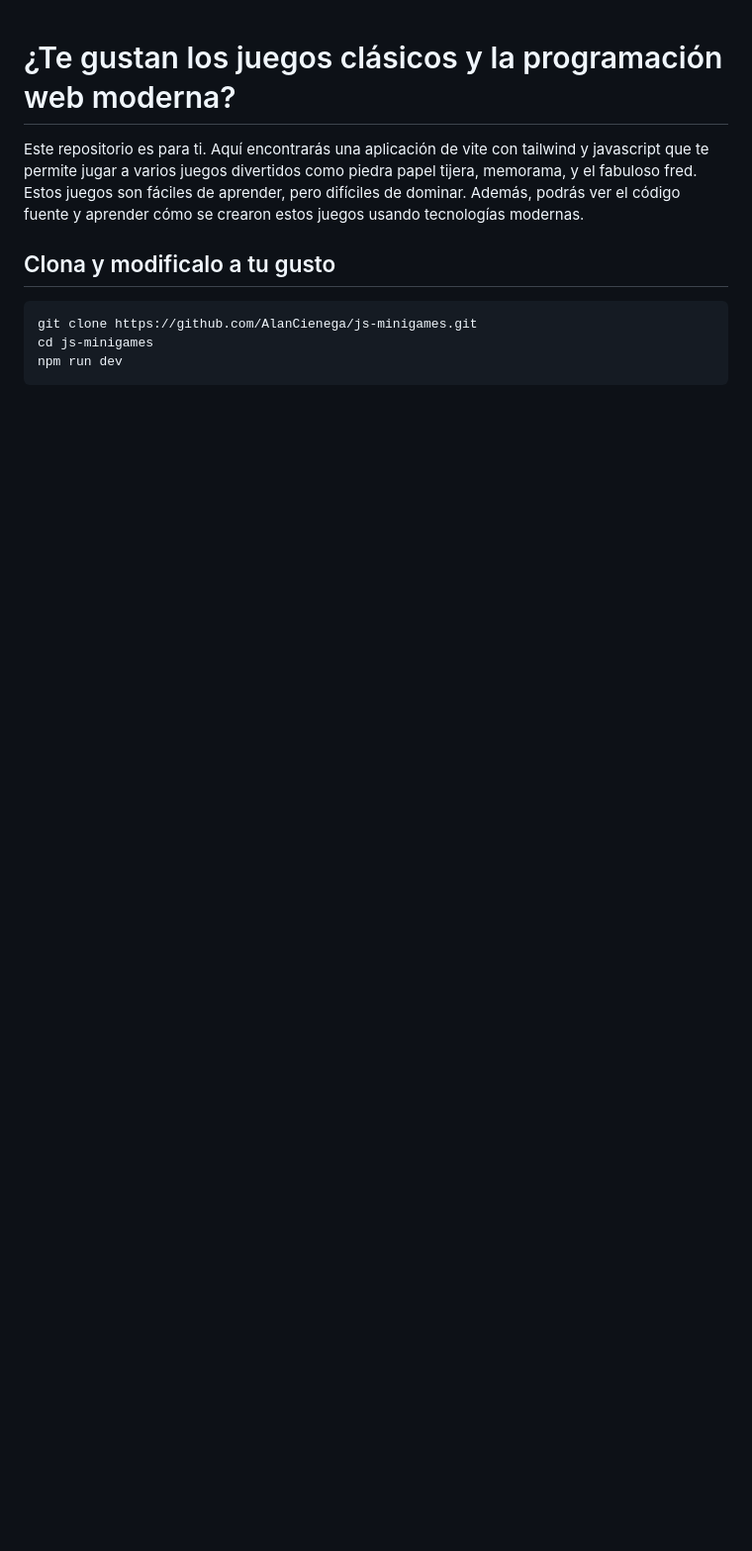
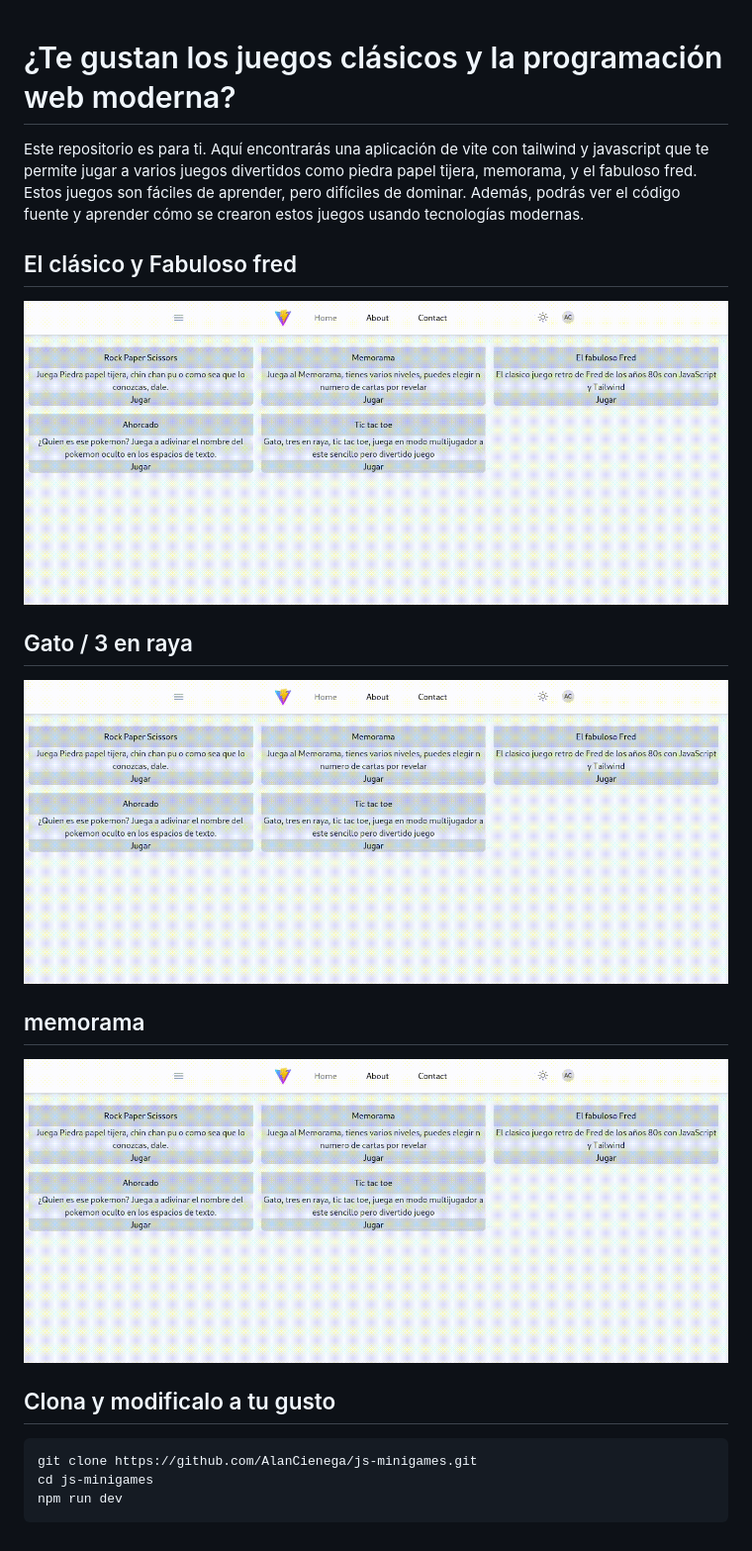
Before and after one commit to AlanCienega/js-minigames, a Markdown page: readme.md, the part around the change. Shown: that part at 99% size. Drawn GitHub-style; pictures changed too: public/images/fred.gif (added), public/images/memo.gif (added), public/images/ttt.gif (added); blank space fills up the shorter version.

Commit message:
docs: Demo gifs

````diff
--- a/readme.md
+++ b/readme.md
@@ -2,6 +2,15 @@
 
 Este repositorio es para ti. Aquí encontrarás una aplicación de vite con tailwind y javascript que te permite jugar a varios juegos divertidos como piedra papel tijera, memorama, y el fabuloso fred. Estos juegos son fáciles de aprender, pero difíciles de dominar. Además, podrás ver el código fuente y aprender cómo se crearon estos juegos usando tecnologías modernas.
 
+## El clásico y Fabuloso fred
+
+![Fred](public/images/fred.gif)
+
+## Gato / 3 en raya
+![Gato](public/images/ttt.gif)
+
+## memorama
+![memo](public/images/memo.gif)
 ## Clona y modificalo a tu gusto
 
 ```
````
